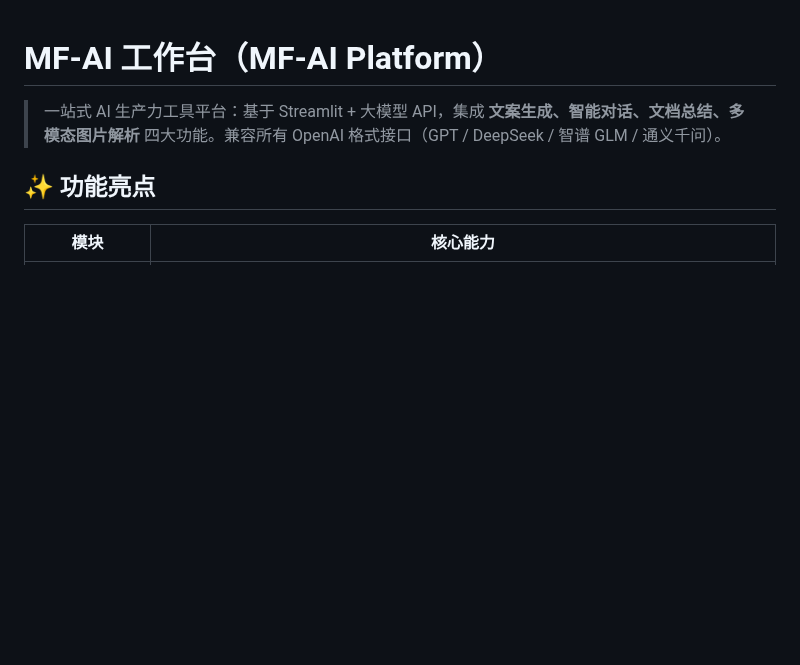
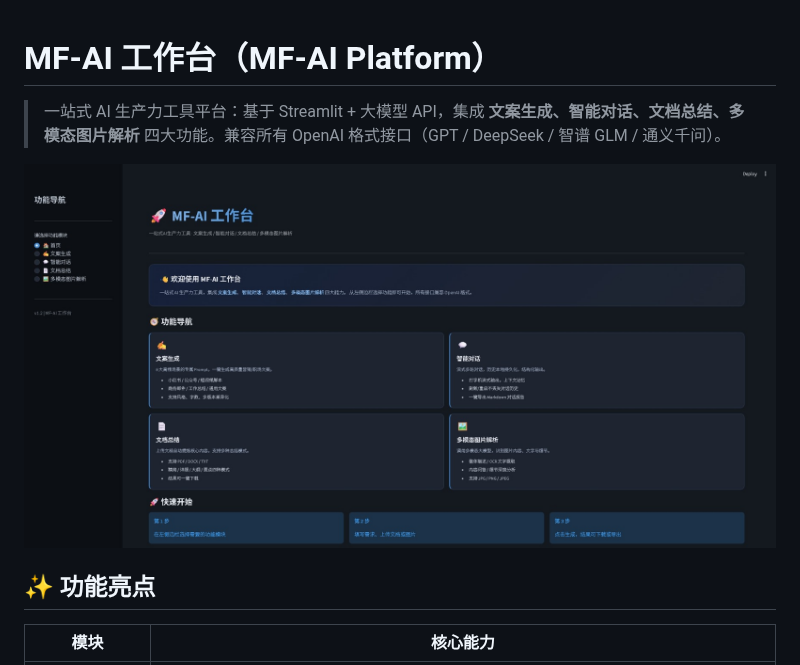
Before and after one commit to qie0403/mf-ai-platform, a Markdown page: README.md, the part around the change. GitHub-like rendering; pictures changed too: docs/images/home.png; blank space fills up the shorter version.

Commit message:
fix;截图从假PNG(JPEG)转为真PNG。补回主界面横幅

```diff
--- a/README.md
+++ b/README.md
@@ -1,6 +1,8 @@
 # MF-AI 工作台（MF-AI Platform）
 
 > 一站式 AI 生产力工具平台：基于 Streamlit + 大模型 API，集成 **文案生成、智能对话、文档总结、多模态图片解析** 四大功能。兼容所有 OpenAI 格式接口（GPT / DeepSeek / 智谱 GLM / 通义千问）。
+
+![主界面](docs/images/home.png)
 
 ## ✨ 功能亮点
 
```
Also changed, not shown: docs/images/chat.png, docs/images/copywriting.png, docs/images/parser.png, docs/images/summary.png.
